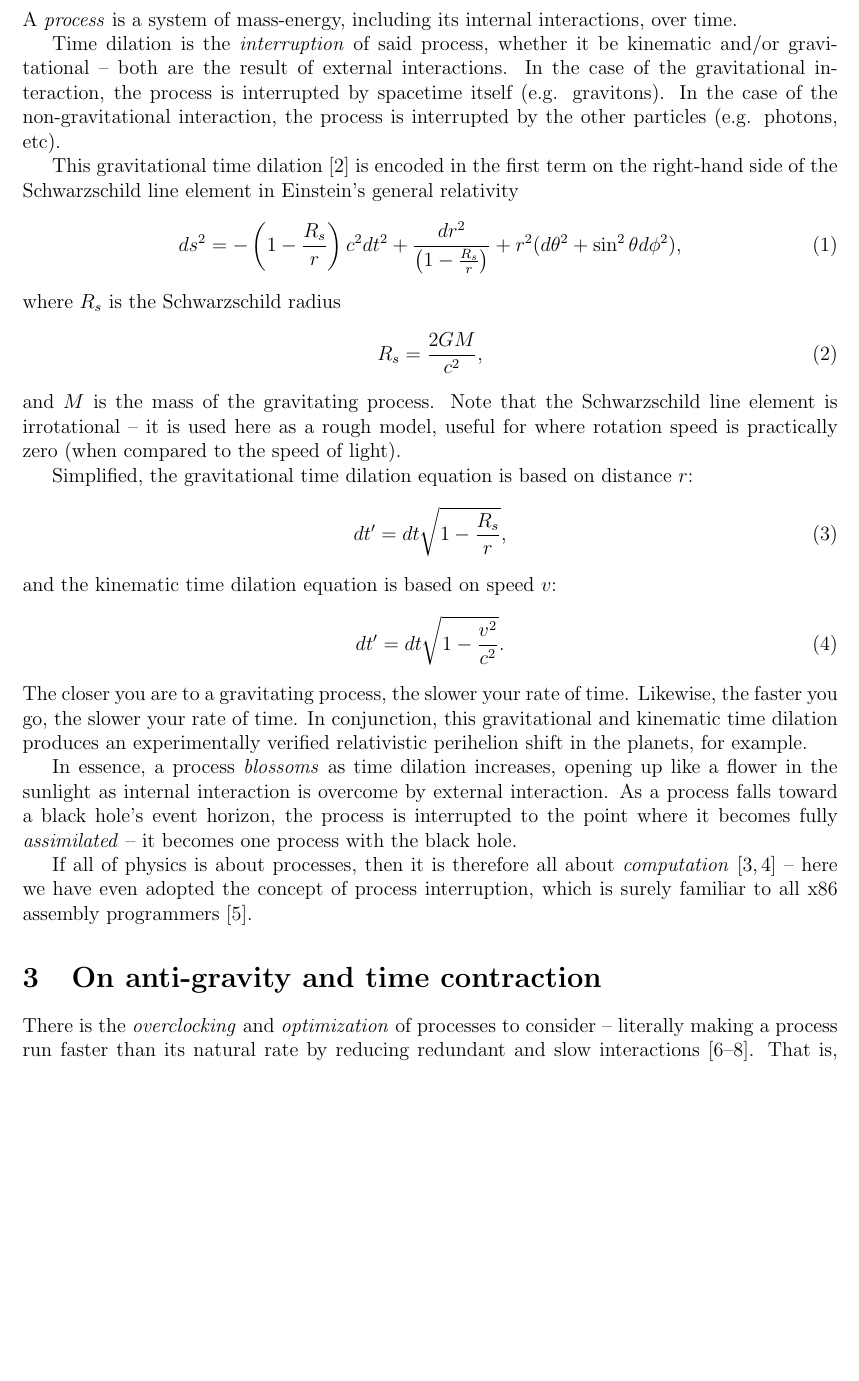
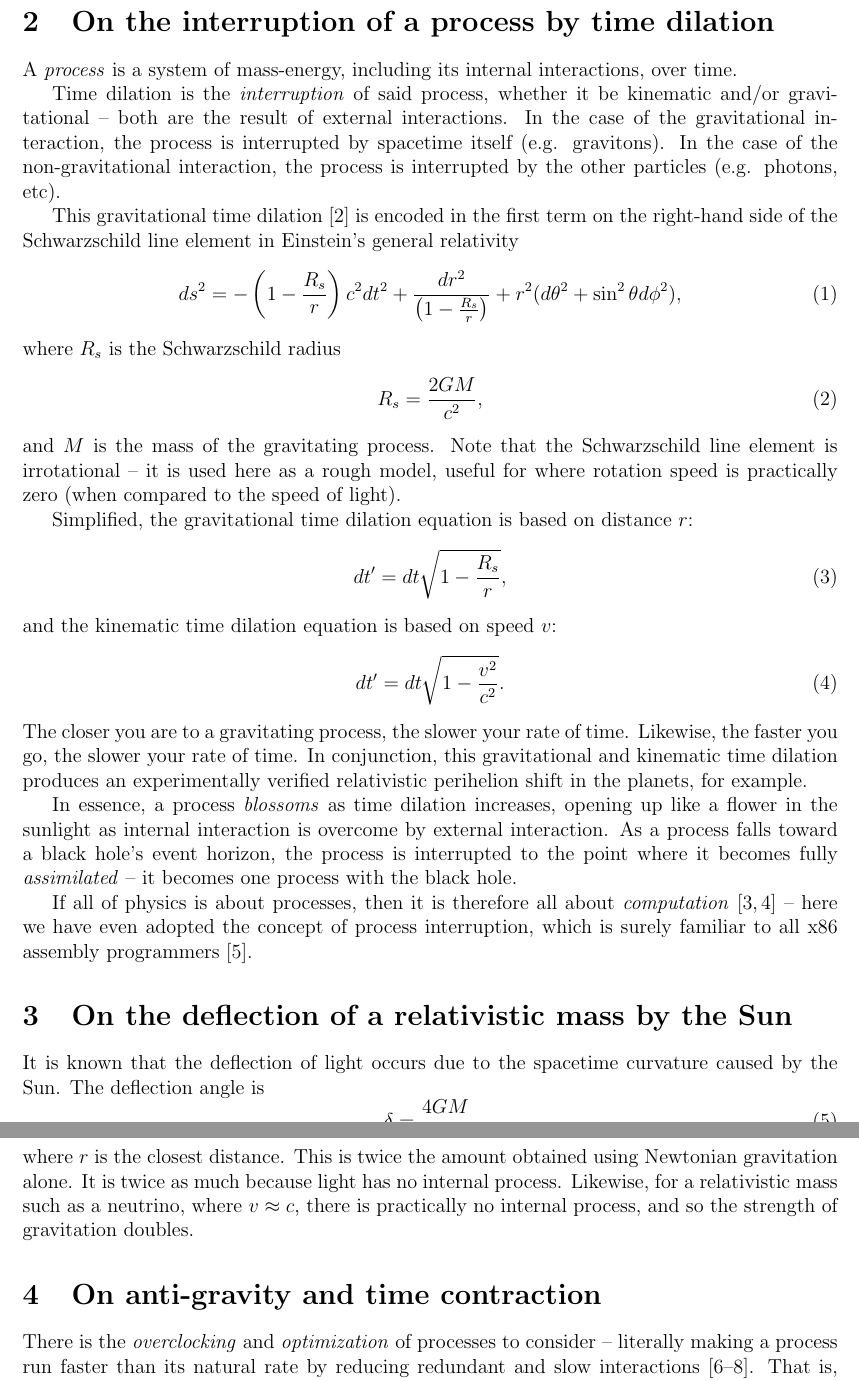
Before and after one commit to sjhalayka/papers, a LaTeX paper (anisotropic gravitation/bezier_escape.tex): part of page 2 of 8 before the commit and two parts of pages 2 and 3 of 8 after it, the two joined at a grey line, cut at the place of the change, the shorter picture padded with empty space. Compiled offline with pdfLaTeX.

Commit message:
Add files via upload

```diff
--- a/anisotropic gravitation/bezier_escape.tex
+++ b/anisotropic gravitation/bezier_escape.tex
@@ -96,6 +97,19 @@ As a process falls toward a black hole's event horizon, the process is interrupt
 If all of physics is about processes, then it is therefore all about {\textit{computation}} \cite{zuse, wolfram} -- here we have even adopted the concept of process interruption, which is surely familiar to all x86 assembly programmers \cite{abrash}.
 
 
+
+
+\section{On the deflection of a relativistic mass by the Sun}
+
+It is known that the deflection of light occurs due to the spacetime curvature caused by the Sun.
+The deflection angle is
+\begin{equation}
+\delta = \frac{4GM}{c^2 r},
+\end{equation}
+where $r$ is the closest distance.
+This is twice the amount obtained using Newtonian gravitation alone.
+It is twice as much because light has no internal process.
+Likewise, for a relativistic mass such as a neutrino, where $v \approx c$, there is practically no internal process, and so the strength of gravitation doubles.
 
 
 
```
Also changed, not shown: anisotropic gravitation/bezier_escape.pdf, anisotropic gravitation/bezier_escape.tex (3 more changed lines).
